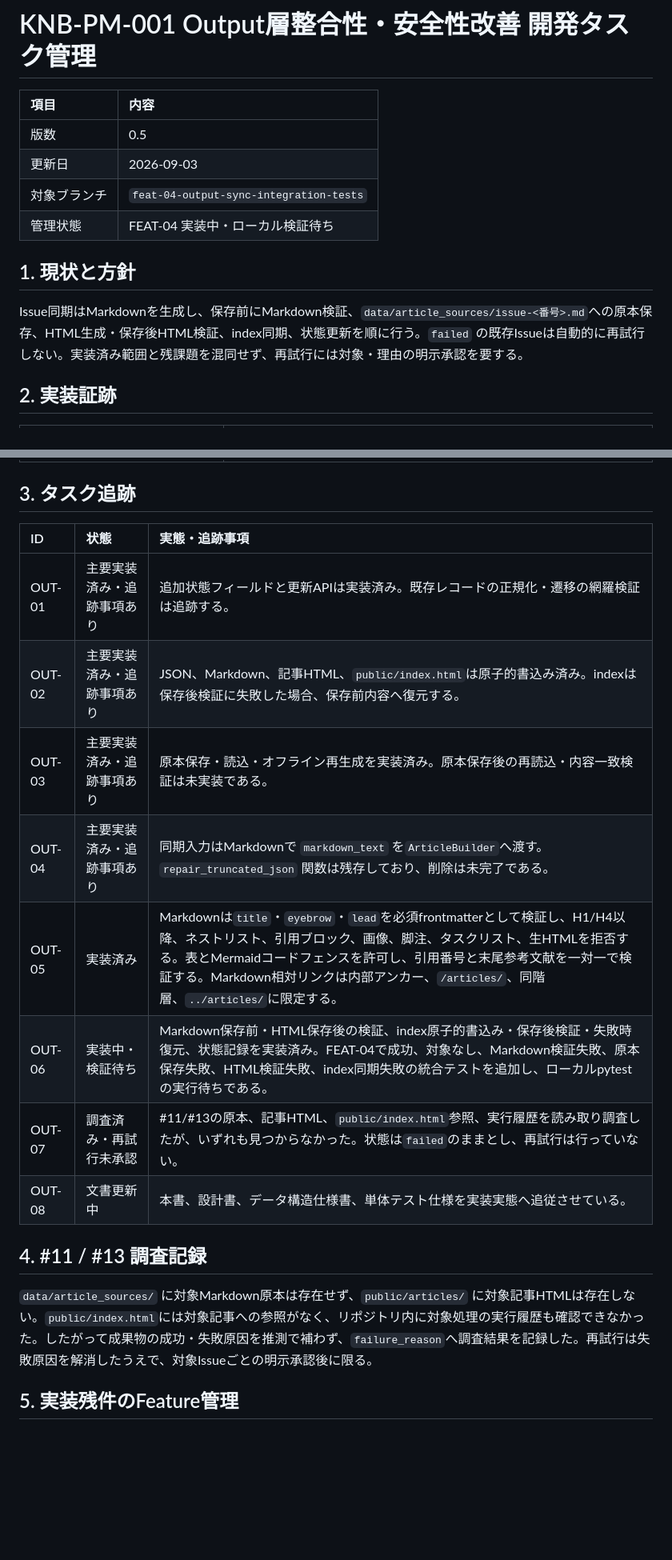
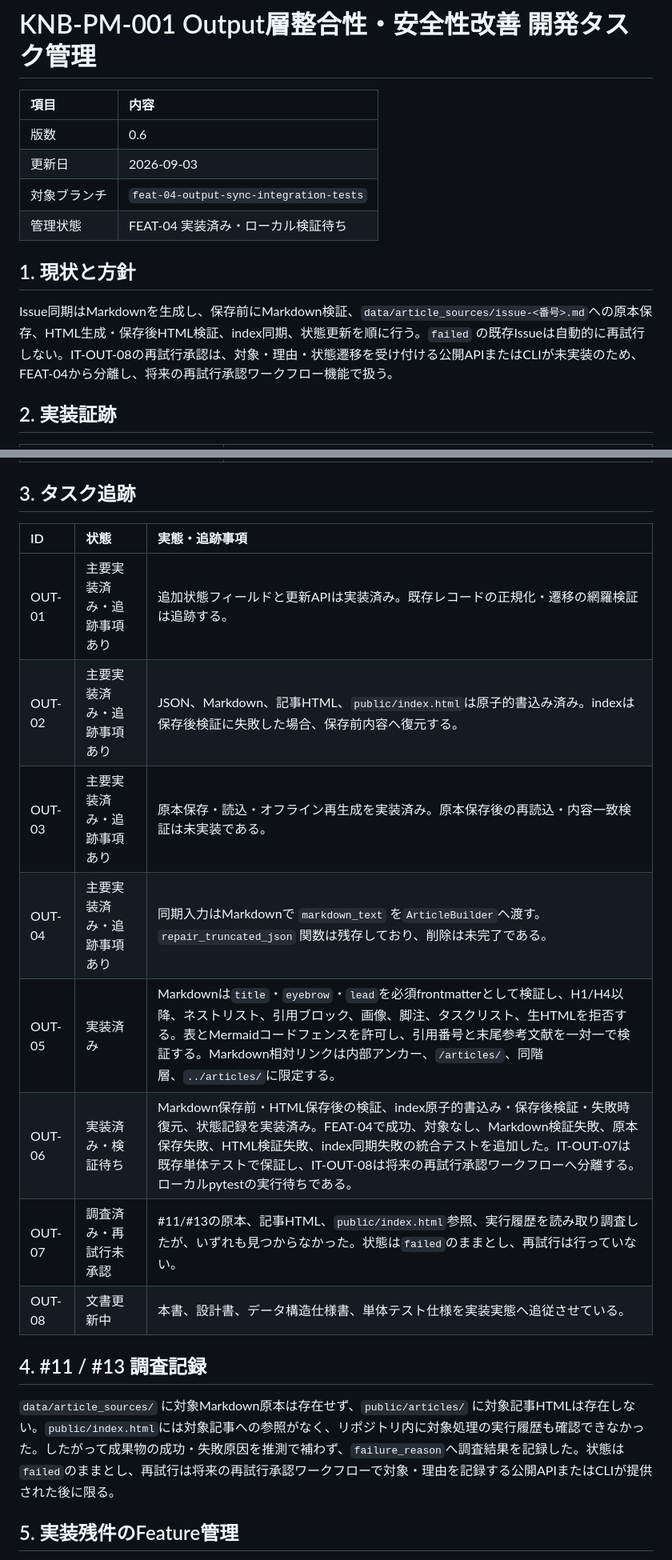
Before and after one commit to xzyozi/knowage-bank, a Markdown page: docs/analysis/KNB-PM-001_Output層整合性・安全性改善_開発タスク管理.md, 2 parts joined by grey strips. Shown at 80% size. Rendered like a GitHub page; blank space fills up the shorter version.

```diff
--- a/docs/analysis/KNB-PM-001_Output層整合性・安全性改善_開発タスク管理.md
+++ b/docs/analysis/KNB-PM-001_Output層整合性・安全性改善_開発タスク管理.md
@@ -17,13 +17,13 @@ related_documents:
 # KNB-PM-001 Output層整合性・安全性改善 開発タスク管理
 | 項目         | 内容                                    |
 | :----------- | :-------------------------------------- |
-| 版数         | 0.5                                     |
+| 版数         | 0.6                                     |
 | 更新日       | 2026-09-03                              |
 | 対象ブランチ | `feat-04-output-sync-integration-tests` |
-| 管理状態     | FEAT-04 実装中・ローカル検証待ち        |
+| 管理状態     | FEAT-04 実装済み・ローカル検証待ち      |
 
 ## 1. 現状と方針
-Issue同期はMarkdownを生成し、保存前にMarkdown検証、`data/article_sources/issue-<番号>.md`への原本保存、HTML生成・保存後HTML検証、index同期、状態更新を順に行う。`failed` の既存Issueは自動的に再試行しない。実装済み範囲と残課題を混同せず、再試行には対象・理由の明示承認を要する。
+Issue同期はMarkdownを生成し、保存前にMarkdown検証、`data/article_sources/issue-<番号>.md`への原本保存、HTML生成・保存後HTML検証、index同期、状態更新を順に行う。`failed` の既存Issueは自動的に再試行しない。IT-OUT-08の再試行承認は、対象・理由・状態遷移を受け付ける公開APIまたはCLIが未実装のため、FEAT-04から分離し、将来の再試行承認ワークフロー機能で扱う。
 
 ## 2. 実装証跡
 | 証跡                           | 確認済みの実装                                                                                                                                     |
@@ -35,19 +35,19 @@ Issue同期はMarkdownを生成し、保存前にMarkdown検証、`data/article_
 | `app.utils.markdown_validator` | 必須frontmatter、未閉鎖コードフェンス、危険・生HTML、未対応構文、URL、引用と参考文献、HTML骨格・hrefを検証する。                                   |
 
 ## 3. タスク追跡
-| ID     | 状態                       | 実態・追跡事項                                                                                                                                                                                                                                                                                                        |
-| :----- | :------------------------- | :-------------------------------------------------------------------------------------------------------------------------------------------------------------------------------------------------------------------------------------------------------------------------------------------------------------------- |
-| OUT-01 | 主要実装済み・追跡事項あり | 追加状態フィールドと更新APIは実装済み。既存レコードの正規化・遷移の網羅検証は追跡する。                                                                                                                                                                                                                               |
-| OUT-02 | 主要実装済み・追跡事項あり | JSON、Markdown、記事HTML、`public/index.html`は原子的書込み済み。indexは保存後検証に失敗した場合、保存前内容へ復元する。                                                                                                                                                                                              |
-| OUT-03 | 主要実装済み・追跡事項あり | 原本保存・読込・オフライン再生成を実装済み。原本保存後の再読込・内容一致検証は未実装である。                                                                                                                                                                                                                          |
-| OUT-04 | 主要実装済み・追跡事項あり | 同期入力はMarkdownで `markdown_text` を`ArticleBuilder`へ渡す。`repair_truncated_json` 関数は残存しており、削除は未完了である。                                                                                                                                                                                       |
-| OUT-05 | 実装済み                   | Markdownは`title`・`eyebrow`・`lead`を必須frontmatterとして検証し、H1/H4以降、ネストリスト、引用ブロック、画像、脚注、タスクリスト、生HTMLを拒否する。表とMermaidコードフェンスを許可し、引用番号と末尾参考文献を一対一で検証する。Markdown相対リンクは内部アンカー、`/articles/`、同階層、`../articles/`に限定する。 |
-| OUT-06 | 実装中・検証待ち           | Markdown保存前・HTML保存後の検証、index原子的書込み・保存後検証・失敗時復元、状態記録を実装済み。FEAT-04で成功、対象なし、Markdown検証失敗、原本保存失敗、HTML検証失敗、index同期失敗の統合テストを追加し、ローカルpytestの実行待ちである。                                                                           |
-| OUT-07 | 調査済み・再試行未承認     | #11/#13の原本、記事HTML、`public/index.html`参照、実行履歴を読み取り調査したが、いずれも見つからなかった。状態は`failed`のままとし、再試行は行っていない。                                                                                                                                                            |
-| OUT-08 | 文書更新中                 | 本書、設計書、データ構造仕様書、単体テスト仕様を実装実態へ追従させている。                                                                                                                                                                                                                                            |
+| ID     | 状態                       | 実態・追跡事項                                                                                                                                                                                                                                                                                                                      |
+| :----- | :------------------------- | :---------------------------------------------------------------------------------------------------------------------------------------------------------------------------------------------------------------------------------------------------------------------------------------------------------------------------------- |
+| OUT-01 | 主要実装済み・追跡事項あり | 追加状態フィールドと更新APIは実装済み。既存レコードの正規化・遷移の網羅検証は追跡する。                                                                                                                                                                                                                                             |
+| OUT-02 | 主要実装済み・追跡事項あり | JSON、Markdown、記事HTML、`public/index.html`は原子的書込み済み。indexは保存後検証に失敗した場合、保存前内容へ復元する。                                                                                                                                                                                                            |
+| OUT-03 | 主要実装済み・追跡事項あり | 原本保存・読込・オフライン再生成を実装済み。原本保存後の再読込・内容一致検証は未実装である。                                                                                                                                                                                                                                        |
+| OUT-04 | 主要実装済み・追跡事項あり | 同期入力はMarkdownで `markdown_text` を`ArticleBuilder`へ渡す。`repair_truncated_json` 関数は残存しており、削除は未完了である。                                                                                                                                                                                                     |
+| OUT-05 | 実装済み                   | Markdownは`title`・`eyebrow`・`lead`を必須frontmatterとして検証し、H1/H4以降、ネストリスト、引用ブロック、画像、脚注、タスクリスト、生HTMLを拒否する。表とMermaidコードフェンスを許可し、引用番号と末尾参考文献を一対一で検証する。Markdown相対リンクは内部アンカー、`/articles/`、同階層、`../articles/`に限定する。               |
+| OUT-06 | 実装済み・検証待ち         | Markdown保存前・HTML保存後の検証、index原子的書込み・保存後検証・失敗時復元、状態記録を実装済み。FEAT-04で成功、対象なし、Markdown検証失敗、原本保存失敗、HTML検証失敗、index同期失敗の統合テストを追加した。IT-OUT-07は既存単体テストで保証し、IT-OUT-08は将来の再試行承認ワークフローへ分離する。ローカルpytestの実行待ちである。 |
+| OUT-07 | 調査済み・再試行未承認     | #11/#13の原本、記事HTML、`public/index.html`参照、実行履歴を読み取り調査したが、いずれも見つからなかった。状態は`failed`のままとし、再試行は行っていない。                                                                                                                                                                          |
+| OUT-08 | 文書更新中                 | 本書、設計書、データ構造仕様書、単体テスト仕様を実装実態へ追従させている。                                                                                                                                                                                                                                                          |
 
 ## 4. #11 / #13 調査記録
-`data/article_sources/` に対象Markdown原本は存在せず、`public/articles/` に対象記事HTMLは存在しない。`public/index.html`には対象記事への参照がなく、リポジトリ内に対象処理の実行履歴も確認できなかった。したがって成果物の成功・失敗原因を推測で補わず、`failure_reason`へ調査結果を記録した。再試行は失敗原因を解消したうえで、対象Issueごとの明示承認後に限る。
+`data/article_sources/` に対象Markdown原本は存在せず、`public/articles/` に対象記事HTMLは存在しない。`public/index.html`には対象記事への参照がなく、リポジトリ内に対象処理の実行履歴も確認できなかった。したがって成果物の成功・失敗原因を推測で補わず、`failure_reason`へ調査結果を記録した。状態は`failed`のままとし、再試行は将来の再試行承認ワークフローで対象・理由を記録する公開APIまたはCLIが提供された後に限る。
 
 ## 5. 実装残件のFeature管理
 実装上の残件は、本ブランチのドキュメント更新タスクとは分離して`docs/features/KNB-FEAT-001_Output層整合性・安全性残件.md`で管理する。実装済みのOUT-01〜OUT-06相当は`docs/features/archive/KNB-FEAT-001_Output層基本実装_完了.md`へアーカイブした。本書では実装タスクを更新せず、ドキュメント更新だけを第7節で管理する。
```
Also changed, not shown: other parts of docs/analysis/KNB-PM-001_Output層整合性・安全性改善_開発タスク管理.md (+3 -2 lines), docs/features/KNB-FEAT-001_Output層整合性・安全性残件.md (+6 -6 lines), 1 other file.
